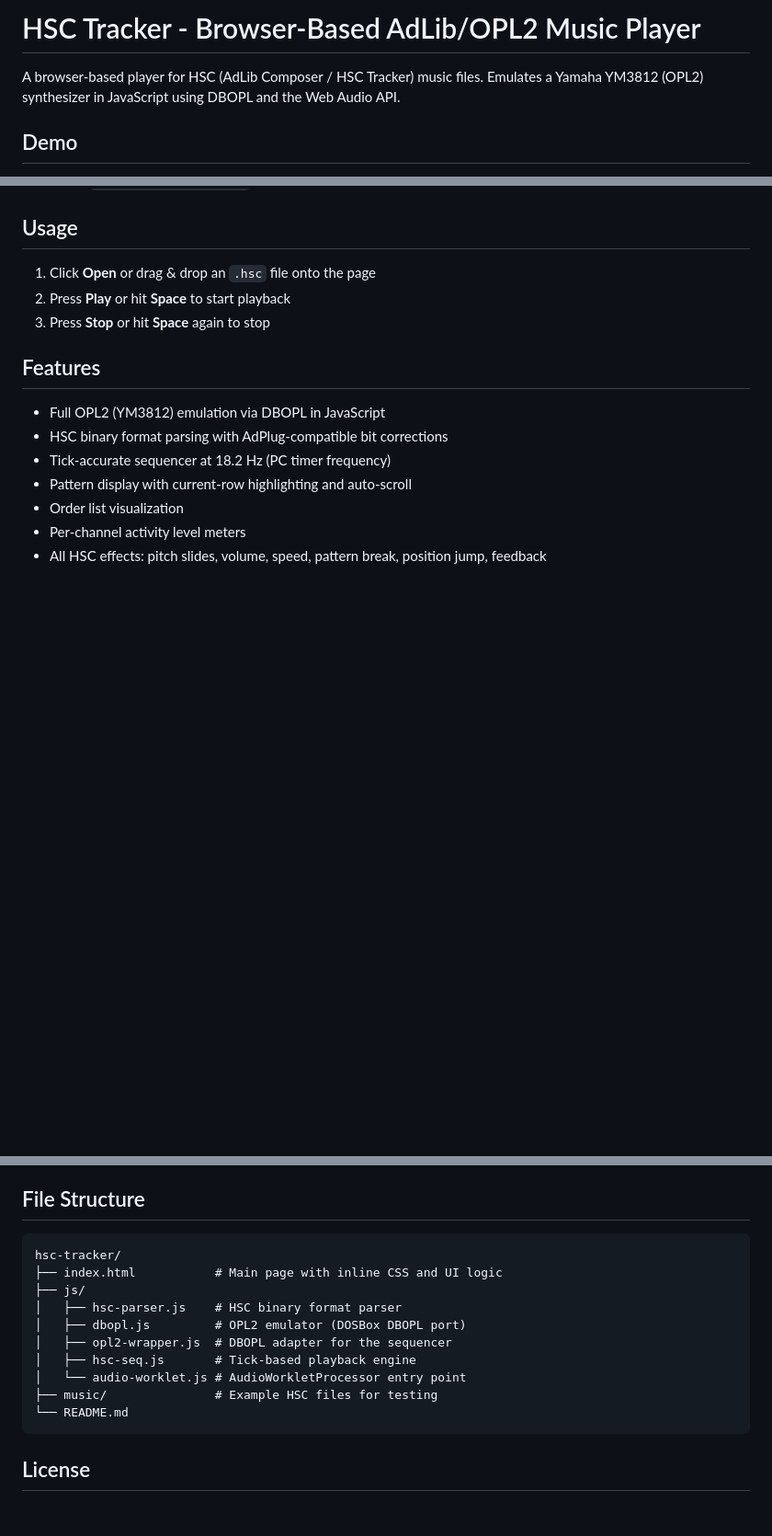
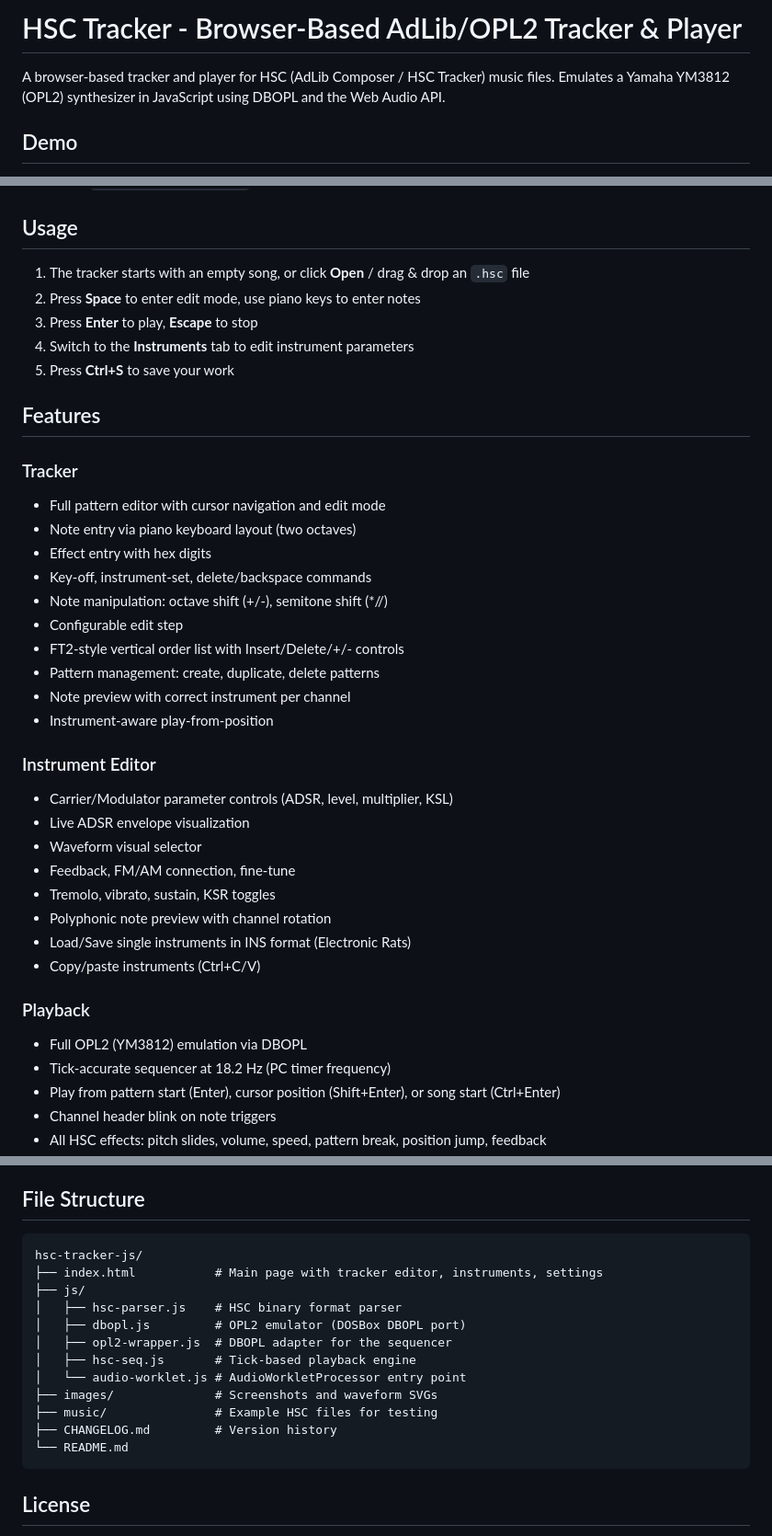
Before and after one commit to goph-R/hsc-tracker-js, a Markdown page: README.md, 3 parts joined by grey strips. Shown at 92% size. Rendered like a GitHub page; blank space fills up the shorter version.

````diff
--- a/README.md
+++ b/README.md
@@ -1,6 +1,6 @@
-# HSC Tracker - Browser-Based AdLib/OPL2 Music Player
+# HSC Tracker - Browser-Based AdLib/OPL2 Tracker & Player
 
-A browser-based player for HSC (AdLib Composer / HSC Tracker) music files.
+A browser-based tracker and player for HSC (AdLib Composer / HSC Tracker) music files.
 Emulates a Yamaha YM3812 (OPL2) synthesizer in JavaScript using DBOPL and the Web Audio API.
 
 ## Demo
@@ -29,16 +29,39 @@ Then open `http://localhost:8000` in your browser.
 
 ## Usage
 
-1. Click **Open** or drag & drop an `.hsc` file onto the page
-2. Press **Play** or hit **Space** to start playback
-3. Press **Stop** or hit **Space** again to stop
+1. The tracker starts with an empty song, or click **Open** / drag & drop an `.hsc` file
+2. Press **Space** to enter edit mode, use piano keys to enter notes
+3. Press **Enter** to play, **Escape** to stop
+4. Switch to the **Instruments** tab to edit instrument parameters
+5. Press **Ctrl+S** to save your work
 
 ## Features
 
-- Full OPL2 (YM3812) emulation via DBOPL in JavaScript
-- HSC binary format parsing with AdPlug-compatible bit corrections
+### Tracker
+- Full pattern editor with cursor navigation and edit mode
+- Note entry via piano keyboard layout (two octaves)
+- Effect entry with hex digits
+- Key-off, instrument-set, delete/backspace commands
+- Note manipulation: octave shift (+/-), semitone shift (\*//)
+- Configurable edit step
+- FT2-style vertical order list with Insert/Delete/+/- controls
+- Pattern management: create, duplicate, delete patterns
+- Note preview with correct instrument per channel
+- Instrument-aware play-from-position
+
+### Instrument Editor
+- Carrier/Modulator parameter controls (ADSR, level, multiplier, KSL)
+- Live ADSR envelope visualization
+- Waveform visual selector
+- Feedback, FM/AM connection, fine-tune
+- Tremolo, vibrato, sustain, KSR toggles
+- Polyphonic note preview with channel rotation
+- Load/Save single instruments in INS format (Electronic Rats)
+- Copy/paste instruments (Ctrl+C/V)
+
+### Playback
+- Full OPL2 (YM3812) emulation via DBOPL
 - Tick-accurate sequencer at 18.2 Hz (PC timer frequency)
-- Pattern display with current-row highlighting and auto-scroll
-- Order list visualization
-- Per-channel activity level meters
+- Play from pattern start (Enter), cursor position (Shift+Enter), or song start (Ctrl+Enter)
+- Channel header blink on note triggers
 - All HSC effects: pitch slides, volume, speed, pattern break, position jump, feedback
@@ -81,15 +145,17 @@ Vanilla JavaScript + HTML/CSS. No frameworks, no build tools, no dependencies.
 ## File Structure
 
 ```
-hsc-tracker/
-├── index.html           # Main page with inline CSS and UI logic
+hsc-tracker-js/
+├── index.html           # Main page with tracker editor, instruments, settings
 ├── js/
 │   ├── hsc-parser.js    # HSC binary format parser
 │   ├── dbopl.js         # OPL2 emulator (DOSBox DBOPL port)
 │   ├── opl2-wrapper.js  # DBOPL adapter for the sequencer
 │   ├── hsc-seq.js       # Tick-based playback engine
 │   └── audio-worklet.js # AudioWorkletProcessor entry point
+├── images/              # Screenshots and waveform SVGs
 ├── music/               # Example HSC files for testing
+├── CHANGELOG.md         # Version history
 └── README.md
 ```
 
````
Also changed, not shown: other parts of README.md (+47 -6 lines), CLAUDE.md (added, +69 -0 lines).
